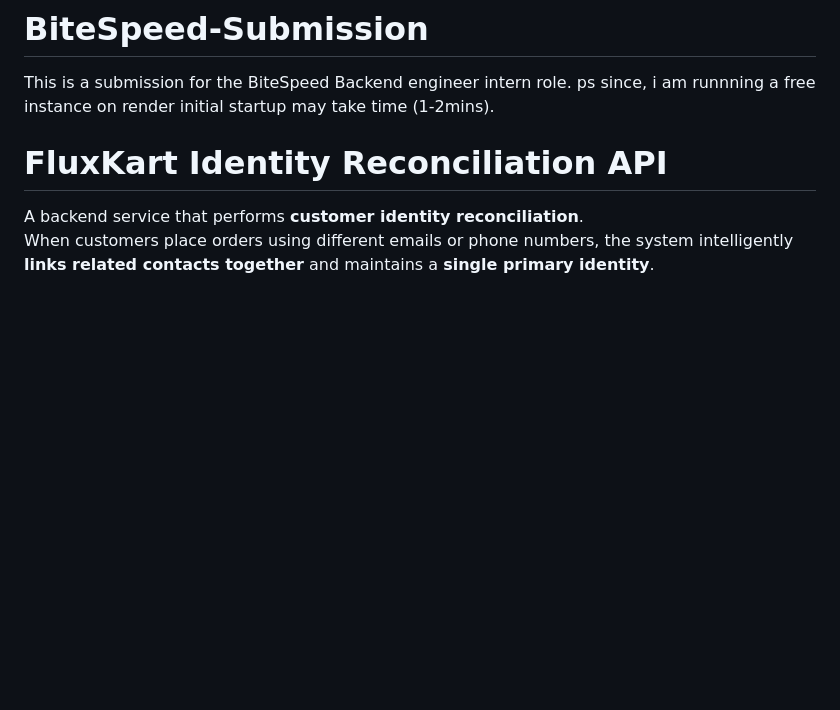
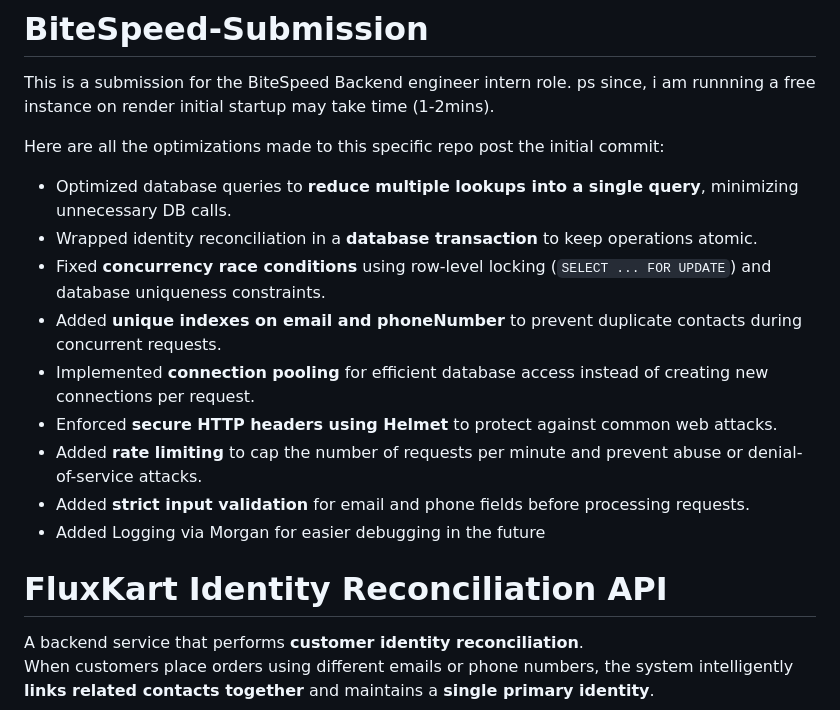
Before and after one commit to Kaustubh2k5/BiteSpeed-Submission, a Markdown page: README.md, the part around the change. GitHub-like rendering; blank space fills up the shorter version.

Commit message:
Update README with optimizations and improvements
Expanded README to include optimizations made post-initial commit, detailing improvements in database queries, transactions, concurrency handling, indexing, connection pooling, security, rate limiting, input validation, and logging.

```diff
--- a/README.md
+++ b/README.md
@@ -1,5 +1,18 @@
 # BiteSpeed-Submission
 This is a submission for the BiteSpeed Backend engineer intern role. ps since, i am runnning a free instance on render initial startup may take time (1-2mins).
+
+Here are all the optimizations made to this specific repo post the initial commit:
+
+* Optimized database queries to **reduce multiple lookups into a single query**, minimizing unnecessary DB calls.
+* Wrapped identity reconciliation in a **database transaction** to keep operations atomic.
+* Fixed **concurrency race conditions** using row-level locking (`SELECT ... FOR UPDATE`) and database uniqueness constraints.
+* Added **unique indexes on email and phoneNumber** to prevent duplicate contacts during concurrent requests.
+* Implemented **connection pooling** for efficient database access instead of creating new connections per request.
+* Enforced **secure HTTP headers using Helmet** to protect against common web attacks.
+* Added **rate limiting** to cap the number of requests per minute and prevent abuse or denial-of-service attacks.
+* Added **strict input validation** for email and phone fields before processing requests.
+* Added Logging via Morgan for easier debugging in the future
+
 # FluxKart Identity Reconciliation API
 
 A backend service that performs **customer identity reconciliation**.
```
